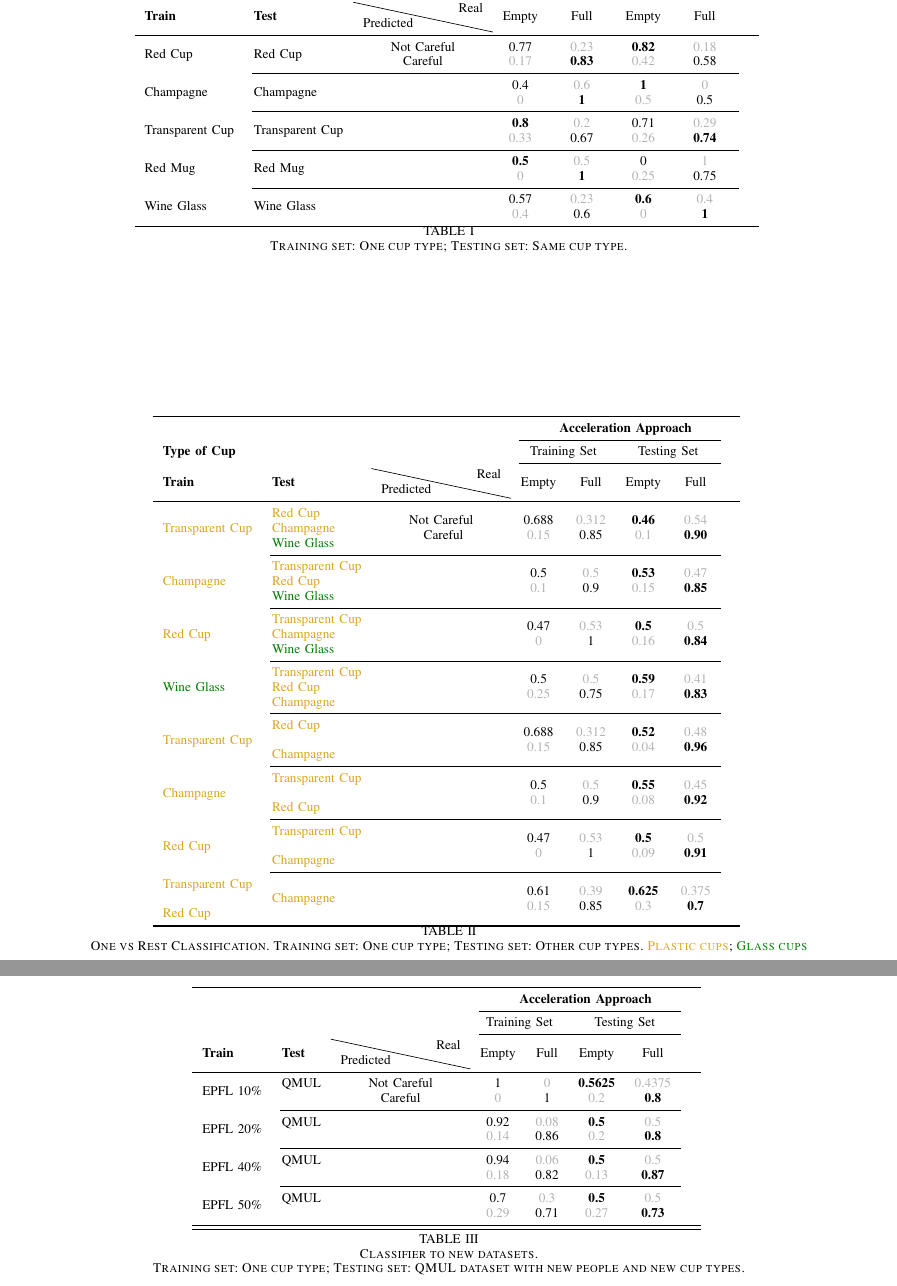
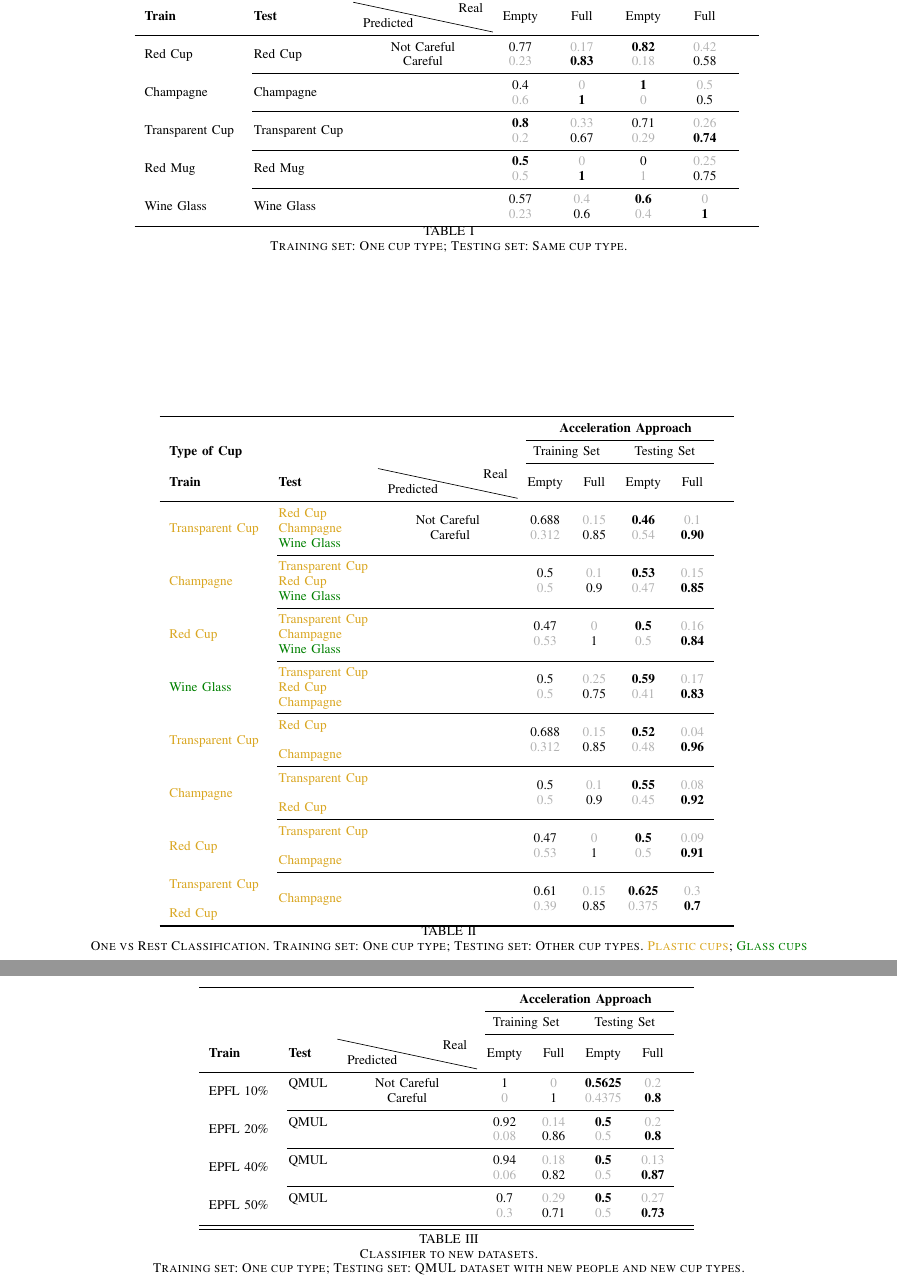
Before and after one commit to NunoDuarte/Journal-Careful-Gaze-and-Arm-Cues, a LaTeX paper (0_main.tex, which reads 5_results.tex): two parts of pages 3 and 4 of 4, joined at a grey line, cut so that both start at the same text. Compiled offline with pdfLaTeX.

Commit message:
Update tables confusion matrices1aas

```diff
--- a/5_results.tex
+++ b/5_results.tex
@@ -10,20 +10,20 @@
 \cmidrule(l){4-7}
 \textbf{Train} & \textbf{Test} & \diagbox{Predicted}{Real} & Empty & Full & Empty & Full &\\ % Column names row
 \midrule % In-table horizontal line
-\multirow{2}{*}{Red Cup}  & \multirow{2}{*}{Red Cup} & Not Careful & 0.77 & \textcolor{Grey}{0.23} & \textbf{0.82} & \textcolor{Grey}{0.18} \\
-  &  & Careful & \textcolor{Grey}{0.17} & \textbf{0.83} & \textcolor{Grey}{0.42} & 0.58 \\
+\multirow{2}{*}{Red Cup}  & \multirow{2}{*}{Red Cup} & Not Careful & 0.77 & \textcolor{Grey}{0.17} & \textbf{0.82} & \textcolor{Grey}{0.42} \\
+  &  & Careful & \textcolor{Grey}{0.23} & \textbf{0.83} & \textcolor{Grey}{0.18} & 0.58 \\
 \cmidrule(l){2-7}
-\multirow{2}{*}{Champagne} & \multirow{2}{*}{Champagne} & & 0.4 & \textcolor{Grey}{0.6} & \textbf{1} & \textcolor{Grey}{0} \\
-  &  &  & \textcolor{Grey}{0} & \textbf{1} & \textcolor{Grey}{0.5} & 0.5 \\
+\multirow{2}{*}{Champagne} & \multirow{2}{*}{Champagne} & & 0.4 & \textcolor{Grey}{0} & \textbf{1} & \textcolor{Grey}{0.5} \\
+  &  &  & \textcolor{Grey}{0.6} & \textbf{1} & \textcolor{Grey}{0} & 0.5 \\
 \cmidrule(l){2-7}
-\multirow{2}{*}{Transparent Cup} & \multirow{2}{*}{Transparent Cup}  & & \textbf{0.8} & \textcolor{Grey}{0.2} & 0.71 & \textcolor{Grey}{0.29}\\
-&  &  & \textcolor{Grey}{0.33} & 0.67 & \textcolor{Grey}{0.26} & \textbf{0.74} \\
+\multirow{2}{*}{Transparent Cup} & \multirow{2}{*}{Transparent Cup}  & & \textbf{0.8} & \textcolor{Grey}{0.33} & 0.71 & \textcolor{Grey}{0.26}\\
+&  &  & \textcolor{Grey}{0.2} & 0.67 & \textcolor{Grey}{0.29} & \textbf{0.74} \\
 \cmidrule(l){2-7}
-\multirow{2}{*}{Red Mug} & \multirow{2}{*}{Red Mug}  & & \textbf{0.5} & \textcolor{Grey}{0.5} & 0 & \textcolor{Grey}{1} \\
- &  &  & \textcolor{Grey}{0} & \textbf{1} & \textcolor{Grey}{0.25} & 0.75 \\
+\multirow{2}{*}{Red Mug} & \multirow{2}{*}{Red Mug}  & & \textbf{0.5} & \textcolor{Grey}{0} & 0 & \textcolor{Grey}{0.25} \\
+ &  &  & \textcolor{Grey}{0.5} & \textbf{1} & \textcolor{Grey}{1} & 0.75 \\
 \cmidrule(l){2-7}
-\multirow{2}{*}{Wine Glass} & \multirow{2}{*}{Wine Glass}  & & 0.57 & \textcolor{Grey}{0.23} & \textbf{0.6} & \textcolor{Grey}{0.4}\\
-&  &  & \textcolor{Grey}{0.4} & 0.6 & \textcolor{Grey}{0} & \textbf{1} \\
+\multirow{2}{*}{Wine Glass} & \multirow{2}{*}{Wine Glass}  & & 0.57 & \textcolor{Grey}{0.4} & \textbf{0.6} & \textcolor{Grey}{0}\\
+&  &  & \textcolor{Grey}{0.23} & 0.6 & \textcolor{Grey}{0.4} & \textbf{1} \\
 
 \bottomrule % Bottom horizontal line
 \end{tabular}
@@ -43,43 +43,43 @@
 \textbf{Train} & \textbf{Test} & \diagbox{Predicted}{Real} & Empty & Full & Empty & Full &\\ % Column names row
 \midrule % In-table horizontal line
 
- & \textcolor{Yellow}{Red Cup}  & \multirow{2}{*}{Not Careful}  & \multirow{2}{*}{0.688} & \multirow{2}{*}{\textcolor{Grey}{0.312}} & \multirow{2}{*}{\textbf{0.46}} & \multirow{2}{*}{\textcolor{Grey}{0.54}} \\ %
-\textcolor{Yellow}{Transparent Cup} & \textcolor{Yellow}{Champagne} & \multirow{2}{*}{ Careful} & \multirow{2}{*}{\textcolor{Grey}{0.15}} &  \multirow{2}{*}{0.85} & \multirow{2}{*}{\textcolor{Grey}{0.1}} & \multirow{2}{*}{\textbf{0.90}} \\
+ & \textcolor{Yellow}{Red Cup}  & \multirow{2}{*}{Not Careful}  & \multirow{2}{*}{0.688} & \multirow{2}{*}{\textcolor{Grey}{0.15}} & \multirow{2}{*}{\textbf{0.46}} & \multirow{2}{*}{\textcolor{Grey}{0.1}} \\ %
+\textcolor{Yellow}{Transparent Cup} & \textcolor{Yellow}{Champagne} & \multirow{2}{*}{ Careful} & \multirow{2}{*}{\textcolor{Grey}{0.312}} &  \multirow{2}{*}{0.85} & \multirow{2}{*}{\textcolor{Grey}{0.54}} & \multirow{2}{*}{\textbf{0.90}} \\
  & \textcolor{Green}{Wine Glass} & & & & & \\ %
 
  \cmidrule(l){2-7}
- & \textcolor{Yellow}{Transparent Cup} & & \multirow{2}{*}{0.5} & \multirow{2}{*}{\textcolor{Grey}{0.5}} & \multirow{2}{*}{\textbf{0.53}} & \multirow{2}{*}{\textcolor{Grey}{0.47}} \\ %
-\textcolor{Yellow}{Champagne} & \textcolor{Yellow}{Red Cup} & & \multirow{2}{*}{\textcolor{Grey}{0.1}} & \multirow{2}{*}{0.9} & \multirow{2}{*}{\textcolor{Grey}{0.15}} & \multirow{2}{*}{\textbf{0.85}}\\ %
+ & \textcolor{Yellow}{Transparent Cup} & & \multirow{2}{*}{0.5} & \multirow{2}{*}{\textcolor{Grey}{0.1}} & \multirow{2}{*}{\textbf{0.53}} & \multirow{2}{*}{\textcolor{Grey}{0.15}} \\ %
+\textcolor{Yellow}{Champagne} & \textcolor{Yellow}{Red Cup} & & \multirow{2}{*}{\textcolor{Grey}{0.5}} & \multirow{2}{*}{0.9} & \multirow{2}{*}{\textcolor{Grey}{0.47}} & \multirow{2}{*}{\textbf{0.85}}\\ %
  & \textcolor{Green}{Wine Glass} &  & &  &  & \\ %
 
  \cmidrule(l){2-7}
- & \textcolor{Yellow}{Transparent Cup} & & \multirow{2}{*}{0.47} & \multirow{2}{*}{\textcolor{Grey}{0.53}} & \multirow{2}{*}{\textbf{0.5}} & \multirow{2}{*}{\textcolor{Grey}{0.5}} \\ %
-\textcolor{Yellow}{Red Cup} & \textcolor{Yellow}{Champagne} & & \multirow{2}{*}{\textcolor{Grey}{0}} & \multirow{2}{*}{1} & \multirow{2}{*}{\textcolor{Grey}{0.16}} & \multirow{2}{*}{\textbf{0.84}}\\ %
+ & \textcolor{Yellow}{Transparent Cup} & & \multirow{2}{*}{0.47} & \multirow{2}{*}{\textcolor{Grey}{0}} & \multirow{2}{*}{\textbf{0.5}} & \multirow{2}{*}{\textcolor{Grey}{0.16}} \\ %
+\textcolor{Yellow}{Red Cup} & \textcolor{Yellow}{Champagne} & & \multirow{2}{*}{\textcolor{Grey}{0.53}} & \multirow{2}{*}{1} & \multirow{2}{*}{\textcolor{Grey}{0.5}} & \multirow{2}{*}{\textbf{0.84}}\\ %
  & \textcolor{Green}{Wine Glass} &  & &  &  & \\ %
 
  \cmidrule(l){2-7}
- & \textcolor{Yellow}{Transparent Cup} & & \multirow{2}{*}{0.5} & \multirow{2}{*}{\textcolor{Grey}{0.5}} & \multirow{2}{*}{\textbf{0.59}} & \multirow{2}{*}{\textcolor{Grey}{0.41}}\\ %
-\textcolor{Green}{Wine Glass} & \textcolor{Yellow}{Red Cup} & & \multirow{2}{*}{\textcolor{Grey}{0.25}} & \multirow{2}{*}{0.75} & \multirow{2}{*}{\textcolor{Grey}{0.17}} & \multirow{2}{*}{\textbf{0.83}}\\ %
+ & \textcolor{Yellow}{Transparent Cup} & & \multirow{2}{*}{0.5} & \multirow{2}{*}{\textcolor{Grey}{0.25}} & \multirow{2}{*}{\textbf{0.59}} & \multirow{2}{*}{\textcolor{Grey}{0.17}}\\ %
+\textcolor{Green}{Wine Glass} & \textcolor{Yellow}{Red Cup} & & \multirow{2}{*}{\textcolor{Grey}{0.5}} & \multirow{2}{*}{0.75} & \multirow{2}{*}{\textcolor{Grey}{0.41}} & \multirow{2}{*}{\textbf{0.83}}\\ %
  & \textcolor{Yellow}{Champagne} & &  &  &  & \\ %
 
   \cmidrule(l){2-7}
- & \textcolor{Yellow}{Red Cup} & & \multirow{2}{*}{0.688} & \multirow{2}{*}{\textcolor{Grey}{0.312}} & \multirow{2}{*}{\textbf{0.52}} & \multirow{2}{*}{\textcolor{Grey}{0.48}} \\
-\textcolor{Yellow}{Transparent Cup} & & & \multirow{2}{*}{\textcolor{Grey}{0.15}} & \multirow{2}{*}{0.85} & \multirow{2}{*}{\textcolor{Grey}{0.04}} & \multirow{2}{*}{\textbf{0.96}}\\ %
+ & \textcolor{Yellow}{Red Cup} & & \multirow{2}{*}{0.688} & \multirow{2}{*}{\textcolor{Grey}{0.15}} & \multirow{2}{*}{\textbf{0.52}} & \multirow{2}{*}{\textcolor{Grey}{0.04}} \\
+\textcolor{Yellow}{Transparent Cup} & & & \multirow{2}{*}{\textcolor{Grey}{0.312}} & \multirow{2}{*}{0.85} & \multirow{2}{*}{\textcolor{Grey}{0.48}} & \multirow{2}{*}{\textbf{0.96}}\\ %
  & \textcolor{Yellow}{Champagne} &  & &  &  &  \\ %
 
   \cmidrule(l){2-7}
- & \textcolor{Yellow}{Transparent Cup} & & \multirow{2}{*}{0.5} & \multirow{2}{*}{\textcolor{Grey}{0.5}} & \multirow{2}{*}{\textbf{0.55}} & \multirow{2}{*}{\textcolor{Grey}{0.45}} \\ %
-\textcolor{Yellow}{Champagne} &  & & \multirow{2}{*}{\textcolor{Grey}{0.1}} & \multirow{2}{*}{0.9} & \multirow{2}{*}{\textcolor{Grey}{0.08}} & \multirow{2}{*}{\textbf{0.92}}\\ %
+ & \textcolor{Yellow}{Transparent Cup} & & \multirow{2}{*}{0.5} & \multirow{2}{*}{\textcolor{Grey}{0.1}} & \multirow{2}{*}{\textbf{0.55}} & \multirow{2}{*}{\textcolor{Grey}{0.08}} \\ %
+\textcolor{Yellow}{Champagne} &  & & \multirow{2}{*}{\textcolor{Grey}{0.5}} & \multirow{2}{*}{0.9} & \multirow{2}{*}{\textcolor{Grey}{0.45}} & \multirow{2}{*}{\textbf{0.92}}\\ %
  & \textcolor{Yellow}{Red Cup} & &  &  &  & \\ %
 
   \cmidrule(l){2-7}
- & \textcolor{Yellow}{Transparent Cup} & & \multirow{2}{*}{0.47} & \multirow{2}{*}{\textcolor{Grey}{0.53}} & \multirow{2}{*}{\textbf{0.5}} & \multirow{2}{*}{\textcolor{Grey}{0.5}} \\ %
-\textcolor{Yellow}{Red Cup} &  & & \multirow{2}{*}{\textcolor{Grey}{0}} & \multirow{2}{*}{1} & \multirow{2}{*}{\textcolor{Grey}{0.09}} &  \multirow{2}{*}{\textbf{0.91}}\\ %
+ & \textcolor{Yellow}{Transparent Cup} & & \multirow{2}{*}{0.47} & \multirow{2}{*}{\textcolor{Grey}{0}} & \multirow{2}{*}{\textbf{0.5}} & \multirow{2}{*}{\textcolor{Grey}{0.09}} \\ %
+\textcolor{Yellow}{Red Cup} &  & & \multirow{2}{*}{\textcolor{Grey}{0.53}} & \multirow{2}{*}{1} & \multirow{2}{*}{\textcolor{Grey}{0.5}} &  \multirow{2}{*}{\textbf{0.91}}\\ %
  & \textcolor{Yellow}{Champagne} &  &  &  & \\ %
 
   \cmidrule(l){2-7}
-\textcolor{Yellow}{Transparent Cup}  &  & & \multirow{2}{*}{0.61} & \multirow{2}{*}{\textcolor{Grey}{0.39}} & \multirow{2}{*}{\textbf{0.625}} & \multirow{2}{*}{\textcolor{Grey}{0.375}} \\ %
- & \textcolor{Yellow}{Champagne}  & & \multirow{2}{*}{\textcolor{Grey}{0.15}} & \multirow{2}{*}{0.85} & \multirow{2}{*}{\textcolor{Grey}{0.3}} &  \multirow{2}{*}{\textbf{0.7}}\\ %
+\textcolor{Yellow}{Transparent Cup}  &  & & \multirow{2}{*}{0.61} & \multirow{2}{*}{\textcolor{Grey}{0.15}} & \multirow{2}{*}{\textbf{0.625}} & \multirow{2}{*}{\textcolor{Grey}{0.3}} \\ %
+ & \textcolor{Yellow}{Champagne}  & & \multirow{2}{*}{\textcolor{Grey}{0.39}} & \multirow{2}{*}{0.85} & \multirow{2}{*}{\textcolor{Grey}{0.375}} &  \multirow{2}{*}{\textbf{0.7}}\\ %
 \textcolor{Yellow}{Red Cup}  & &  &  &  & \\ %
 
 \bottomrule % Bottom horizontal line
@@ -101,20 +101,20 @@
 \textbf{Train} & \textbf{Test} & \diagbox{Predicted}{Real} & Empty & Full & Empty & Full &\\ % Column names row
 \midrule % In-table horizontal line
 
-\multirow{2}{*}{EPFL 10\%}  & \multirow{1}{*}{QMUL} & Not Careful & 1 & \textcolor{Grey}{0} & \textbf{0.5625} &  \textcolor{Grey}{0.4375}\\
-  &   & Careful & \textcolor{Grey}{0} & 1 & \textcolor{Grey}{0.2} & \textbf{0.8} \\
+\multirow{2}{*}{EPFL 10\%}  & \multirow{1}{*}{QMUL} & Not Careful & 1 & \textcolor{Grey}{0} & \textbf{0.5625} &  \textcolor{Grey}{0.2}\\
+  &   & Careful & \textcolor{Grey}{0} & 1 & \textcolor{Grey}{0.4375} & \textbf{0.8} \\
 
   \cmidrule(l){2-7}
-\multirow{2}{*}{EPFL 20\%}  & \multirow{1}{*}{QMUL} &  & 0.92 & \textcolor{Grey}{0.08} & \textbf{0.5} &  \textcolor{Grey}{0.5}\\
-  &   &  & \textcolor{Grey}{0.14} & 0.86 & \textcolor{Grey}{0.2} & \textbf{0.8}  \\
+\multirow{2}{*}{EPFL 20\%}  & \multirow{1}{*}{QMUL} &  & 0.92 & \textcolor{Grey}{0.14} & \textbf{0.5} &  \textcolor{Grey}{0.2}\\
+  &   &  & \textcolor{Grey}{0.08} & 0.86 & \textcolor{Grey}{0.5} & \textbf{0.8}  \\
 
 \cmidrule(l){2-7}
-\multirow{2}{*}{EPFL 40\%}  & \multirow{1}{*}{QMUL} &  & 0.94 & \textcolor{Grey}{0.06} & \textbf{0.5} &  \textcolor{Grey}{0.5}\\
-  &   &  & \textcolor{Grey}{0.18} & 0.82 & \textcolor{Grey}{0.13} & \textbf{0.87}  \\
+\multirow{2}{*}{EPFL 40\%}  & \multirow{1}{*}{QMUL} &  & 0.94 & \textcolor{Grey}{0.18} & \textbf{0.5} &  \textcolor{Grey}{0.13}\\
+  &   &  & \textcolor{Grey}{0.06} & 0.82 & \textcolor{Grey}{0.5} & \textbf{0.87}  \\
 
 \cmidrule(l){2-7}
-\multirow{2}{*}{EPFL 50\%}  & \multirow{1}{*}{QMUL} &  & 0.7 & \textcolor{Grey}{0.3} & \textbf{0.5} &  \textcolor{Grey}{0.5}\\
-  &   &  & \textcolor{Grey}{0.29} & 0.71 & \textcolor{Grey}{0.27} & \textbf{0.73}  \\
+\multirow{2}{*}{EPFL 50\%}  & \multirow{1}{*}{QMUL} &  & 0.7 & \textcolor{Grey}{0.29} & \textbf{0.5} &  \textcolor{Grey}{0.27}\\
+  &   &  & \textcolor{Grey}{0.3} & 0.71 & \textcolor{Grey}{0.5} & \textbf{0.73}  \\
 
 \midrule % In-table horizontal line
 \midrule % In-table horizontal line
```
